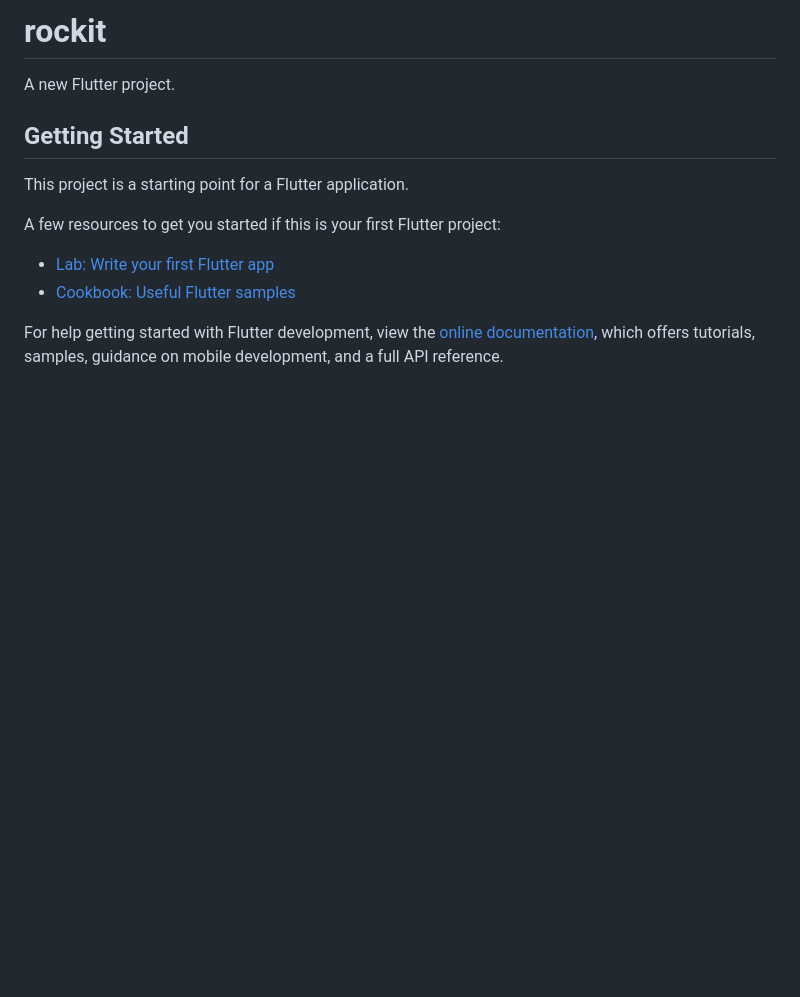
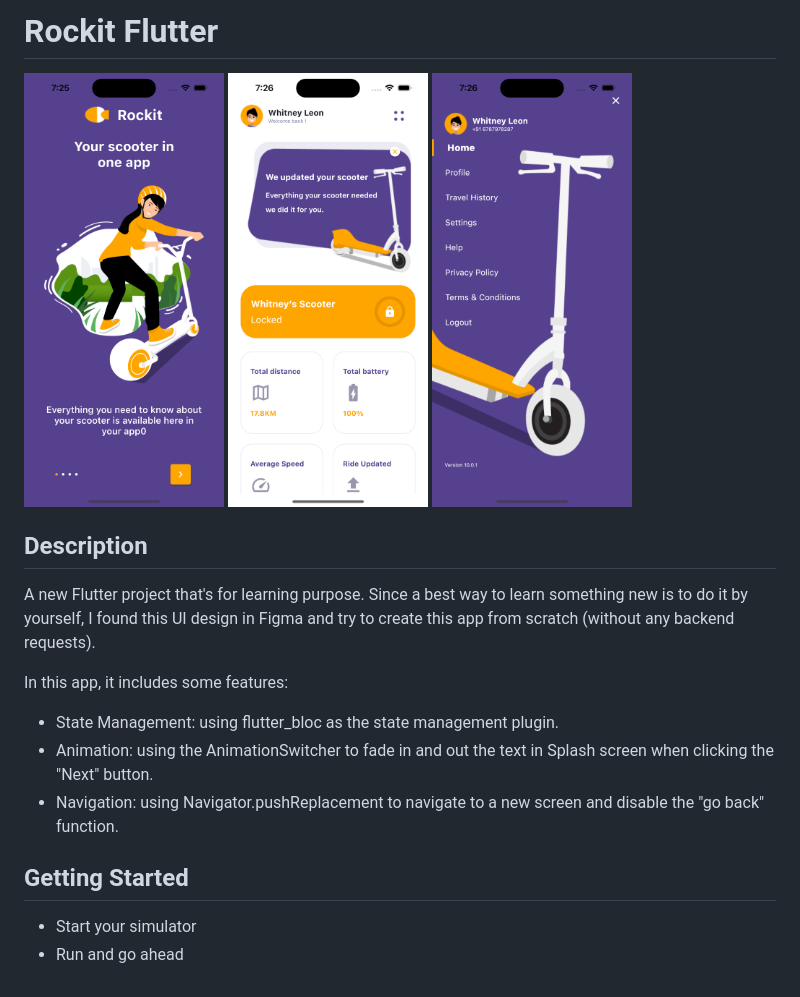
Before and after one commit to linzhicong0/flutter_rockit, a Markdown page: README.md, the part around the change. GitHub-like rendering; pictures changed too: screen1.png (added), screen2.png (added), screen3.png (added); blank space fills up the shorter version.

```diff
--- a/README.md
+++ b/README.md
@@ -1,16 +1,22 @@
-# rockit
+# Rockit Flutter
 
-A new Flutter project.
+<img src="./screen1.png" width="200">
+<img src="./screen2.png" width="200">
+<img src="./screen3.png" width="200">
+
+## Description
+
+A new Flutter project that's for learning purpose. Since a best way to learn something new is to do it by yourself, I found this UI design in Figma and try to create this app from scratch (without any backend requests).
+
+In this app, it includes some features:
+- State Management:
+    using flutter_bloc as the state management plugin.
+- Animation:
+    using the AnimationSwitcher to fade in and out the text in Splash screen when clicking the "Next" button.
+- Navigation:
+    using Navigator.pushReplacement to navigate to a new screen and disable the "go back" function.
 
 ## Getting Started
 
-This project is a starting point for a Flutter application.
-
-A few resources to get you started if this is your first Flutter project:
-
-- [Lab: Write your first Flutter app](https://docs.flutter.dev/get-started/codelab)
-- [Cookbook: Useful Flutter samples](https://docs.flutter.dev/cookbook)
-
-For help getting started with Flutter development, view the
-[online documentation](https://docs.flutter.dev/), which offers tutorials,
-samples, guidance on mobile development, and a full API reference.
+- Start your simulator
+- Run and go ahead
```
